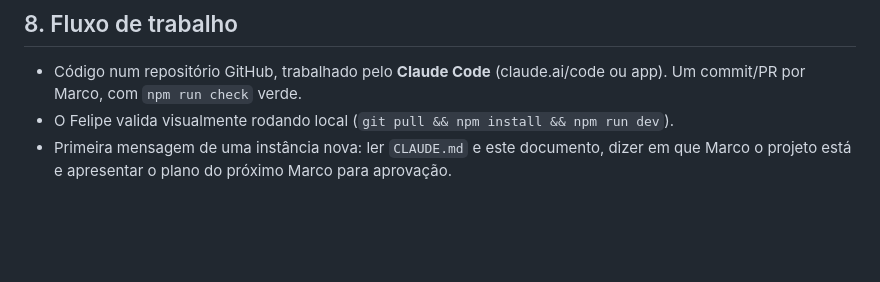
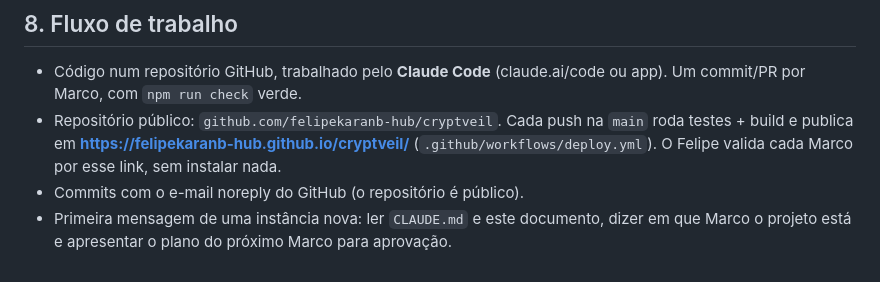
Before and after one commit to felipekaranb-hub/cryptveil, a Markdown page: docs/HANDOFF.md, the part around the change. GitHub-like rendering; blank space fills up the shorter version.

Commit message:
Handoff: validação pelo GitHub Pages
Co-Authored-By: Claude Opus 5.5 <noreply@anthropic.com>
Claude-Session: https://claude.ai/code/session_012qcCezoeWdznY9cDqBHL7W

```diff
--- a/docs/HANDOFF.md
+++ b/docs/HANDOFF.md
@@ -211,5 +211,6 @@ Balanceamento com simulação headless, tween de movimento (100 ms), screenshake
 ## 8. Fluxo de trabalho
 
 - Código num repositório GitHub, trabalhado pelo **Claude Code** (claude.ai/code ou app). Um commit/PR por Marco, com `npm run check` verde.
-- O Felipe valida visualmente rodando local (`git pull && npm install && npm run dev`).
+- Repositório público: `github.com/felipekaranb-hub/cryptveil`. Cada push na `main` roda testes + build e publica em **https://felipekaranb-hub.github.io/cryptveil/** (`.github/workflows/deploy.yml`). O Felipe valida cada Marco por esse link, sem instalar nada.
+- Commits com o e-mail noreply do GitHub (o repositório é público).
 - Primeira mensagem de uma instância nova: ler `CLAUDE.md` e este documento, dizer em que Marco o projeto está e apresentar o plano do próximo Marco para aprovação.
```
